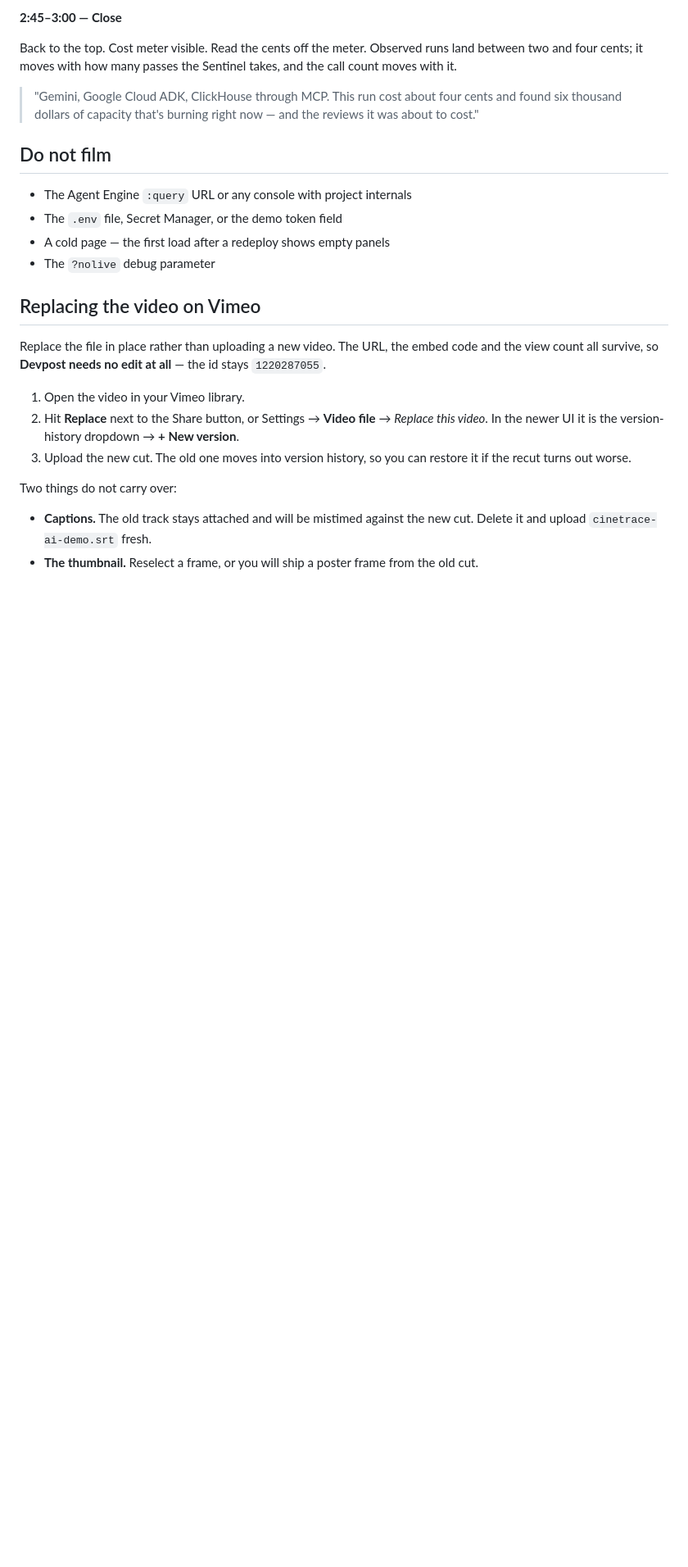
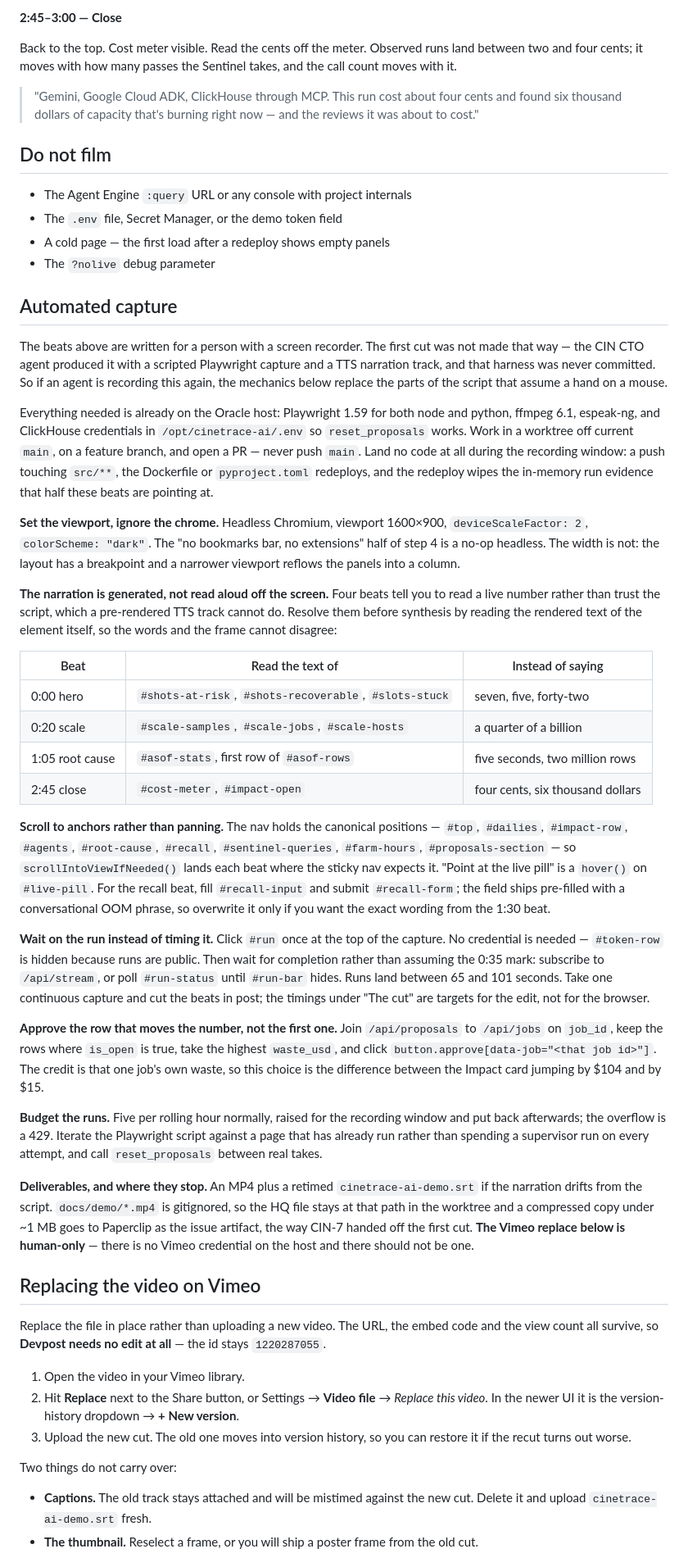
Before and after one commit to asaf-avron/cinetrace-ai, a Markdown page: docs/demo/shot-list.md, the part around the change. Shown at 82% size. Rendered like a GitHub page; blank space fills up the shorter version.

Commit message:
docs: add an automated-capture brief to the shot list
The first cut was not filmed by a person: the CIN CTO agent made it with a
scripted Playwright capture and a TTS narration track, and that harness was never
committed. The shot list is still written for a hand on a mouse, so an agent
re-recording it hits instructions it cannot execute -- pan across, point at, and
four beats that say to read a live number off the screen, which a pre-rendered
narration track cannot do.

Resolve those against the DOM instead: real anchors to scroll to, the element
whose text to read for each live number, waiting on the run rather than assuming
the 0:35 mark, and the join that picks the proposal whose approval actually moves
the Impact card. Also states where the agent's job stops, since there is no Vimeo
credential on the host.

Co-authored-by: Cursor <cursoragent@cursor.com>

```diff
--- a/docs/demo/shot-list.md
+++ b/docs/demo/shot-list.md
@@ -153,6 +153,74 @@ takes, and the call count moves with it.
 - A cold page — the first load after a redeploy shows empty panels
 - The `?nolive` debug parameter
 
+## Automated capture
+
+The beats above are written for a person with a screen recorder. The first cut
+was not made that way — the CIN CTO agent produced it with a scripted Playwright
+capture and a TTS narration track, and that harness was never committed. So if an
+agent is recording this again, the mechanics below replace the parts of the
+script that assume a hand on a mouse.
+
+Everything needed is already on the Oracle host: Playwright 1.59 for both node
+and python, ffmpeg 6.1, espeak-ng, and ClickHouse credentials in
+`/opt/cinetrace-ai/.env` so `reset_proposals` works. Work in a worktree off
+current `main`, on a feature branch, and open a PR — never push `main`. Land no
+code at all during the recording window: a push touching `src/**`, the Dockerfile
+or `pyproject.toml` redeploys, and the redeploy wipes the in-memory run evidence
+that half these beats are pointing at.
+
+**Set the viewport, ignore the chrome.** Headless Chromium, viewport 1600×900,
+`deviceScaleFactor: 2`, `colorScheme: "dark"`. The "no bookmarks bar, no
+extensions" half of step 4 is a no-op headless. The width is not: the layout has
+a breakpoint and a narrower viewport reflows the panels into a column.
+
+**The narration is generated, not read aloud off the screen.** Four beats tell
+you to read a live number rather than trust the script, which a pre-rendered TTS
+track cannot do. Resolve them before synthesis by reading the rendered text of
+the element itself, so the words and the frame cannot disagree:
+
+| Beat | Read the text of | Instead of saying |
+|---|---|---|
+| 0:00 hero | `#shots-at-risk`, `#shots-recoverable`, `#slots-stuck` | seven, five, forty-two |
+| 0:20 scale | `#scale-samples`, `#scale-jobs`, `#scale-hosts` | a quarter of a billion |
+| 1:05 root cause | `#asof-stats`, first row of `#asof-rows` | five seconds, two million rows |
+| 2:45 close | `#cost-meter`, `#impact-open` | four cents, six thousand dollars |
+
+**Scroll to anchors rather than panning.** The nav holds the canonical positions
+— `#top`, `#dailies`, `#impact-row`, `#agents`, `#root-cause`, `#recall`,
+`#sentinel-queries`, `#farm-hours`, `#proposals-section` — so
+`scrollIntoViewIfNeeded()` lands each beat where the sticky nav expects it.
+"Point at the live pill" is a `hover()` on `#live-pill`. For the recall beat,
+fill `#recall-input` and submit `#recall-form`; the field ships pre-filled with a
+conversational OOM phrase, so overwrite it only if you want the exact wording
+from the 1:30 beat.
+
+**Wait on the run instead of timing it.** Click `#run` once at the top of the
+capture. No credential is needed — `#token-row` is hidden because runs are
+public. Then wait for completion rather than assuming the 0:35 mark: subscribe to
+`/api/stream`, or poll `#run-status` until `#run-bar` hides. Runs land between 65
+and 101 seconds. Take one continuous capture and cut the beats in post; the
+timings under "The cut" are targets for the edit, not for the browser.
+
+**Approve the row that moves the number, not the first one.** Join
+`/api/proposals` to `/api/jobs` on `job_id`, keep the rows where `is_open` is
+true, take the highest `waste_usd`, and click
+`button.approve[data-job="<that job id>"]`. The credit is that one job's own
+waste, so this choice is the difference between the Impact card jumping by $104
+and by $15.
+
+**Budget the runs.** Five per rolling hour normally, raised for the recording
+window and put back afterwards; the overflow is a 429. Iterate the Playwright
+script against a page that has already run rather than spending a supervisor run
+on every attempt, and call `reset_proposals` between real takes.
+
+**Deliverables, and where they stop.** An MP4 plus a retimed
+`cinetrace-ai-demo.srt` if the narration drifts from the script. `docs/demo/*.mp4`
+is gitignored, so the HQ file stays at that path in the worktree and a compressed
+copy under ~1 MB goes to Paperclip as the issue artifact, the way CIN-7 handed
+off the first cut. **The Vimeo replace below is human-only** — there is no Vimeo
+credential on the host and there should not be one.
+
 ## Replacing the video on Vimeo
 
 Replace the file in place rather than uploading a new video. The URL, the embed
```
